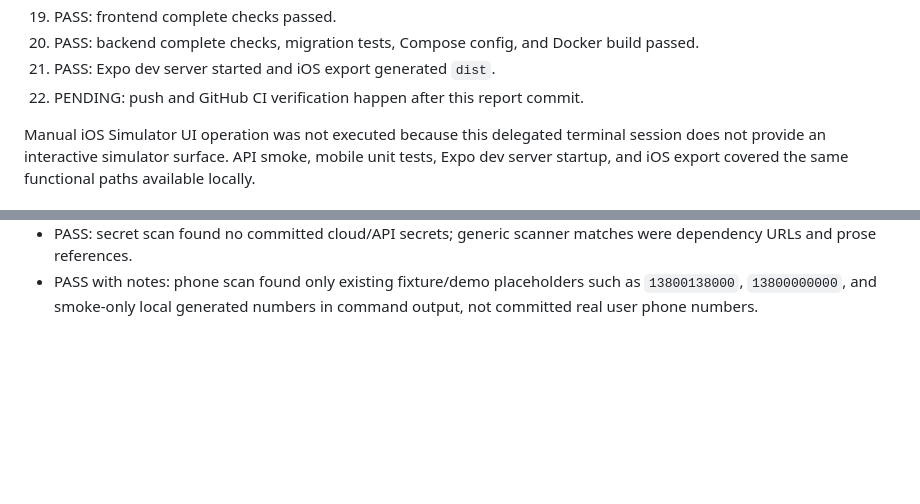
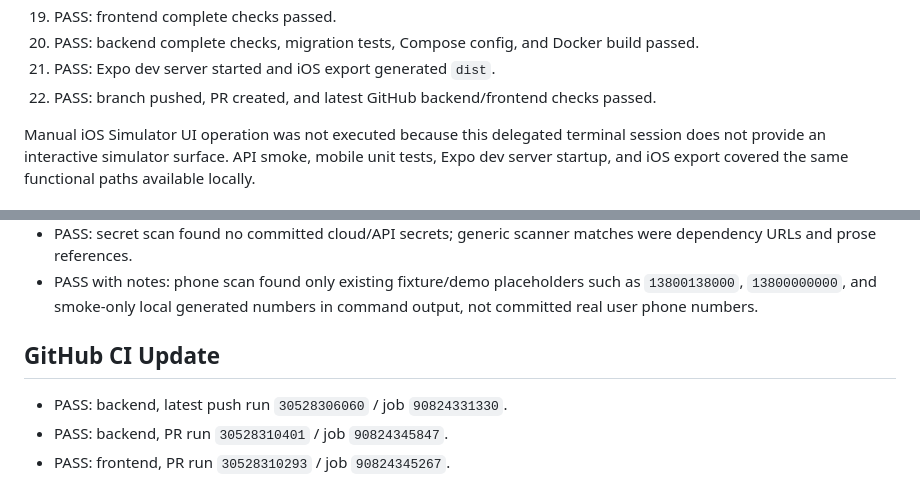
Before and after one commit to zbvxbb622-code/beiyu, a Markdown page: docs/stage3-ai-acceptance-report.md, 2 parts joined by grey strips. GitHub-like rendering; blank space fills up the shorter version.

Commit message:
docs: update Stage 3 CI acceptance status

```diff
--- a/docs/stage3-ai-acceptance-report.md
+++ b/docs/stage3-ai-acceptance-report.md
@@ -111,7 +111,8 @@ Deletion, quota, timeout, and safety smoke:
 20. PASS: backend complete checks, migration tests, Compose config, and Docker
    build passed.
 21. PASS: Expo dev server started and iOS export generated `dist`.
-22. PENDING: push and GitHub CI verification happen after this report commit.
+22. PASS: branch pushed, PR created, and latest GitHub backend/frontend checks
+    passed.
 
 Manual iOS Simulator UI operation was not executed because this delegated
 terminal session does not provide an interactive simulator surface. API smoke,
@@ -134,3 +135,9 @@ functional paths available locally.
 - PASS with notes: phone scan found only existing fixture/demo placeholders such
   as `13800138000`, `13800000000`, and smoke-only local generated numbers in
   command output, not committed real user phone numbers.
+
+## GitHub CI Update
+
+- PASS: backend, latest push run `30528306060` / job `90824331330`.
+- PASS: backend, PR run `30528310401` / job `90824345847`.
+- PASS: frontend, PR run `30528310293` / job `90824345267`.
```
